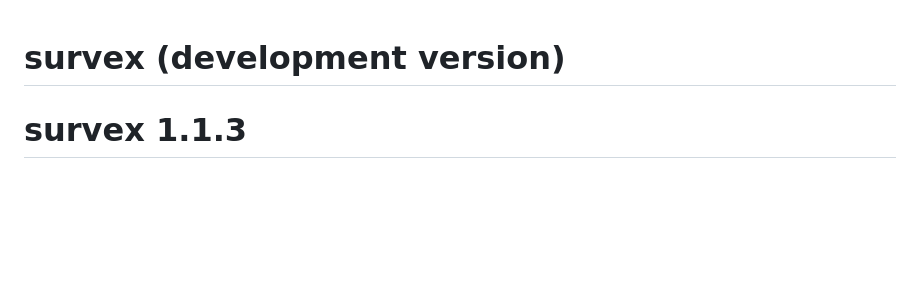
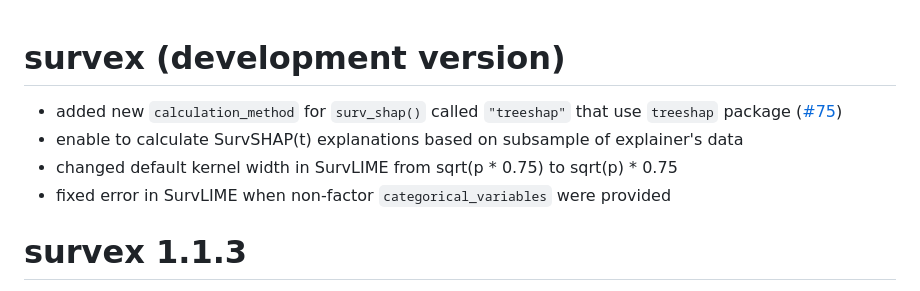
Before and after one commit to ModelOriented/survex, a Markdown page: NEWS.md, the part around the change. GitHub-like rendering; blank space fills up the shorter version.

Commit message:
add news

```diff
--- a/NEWS.md
+++ b/NEWS.md
@@ -1,4 +1,8 @@
 # survex (development version)
+* added new `calculation_method` for `surv_shap()` called `"treeshap"` that use `treeshap` package  ([#75](https://github.com/ModelOriented/survex/issues/75))
+* enable to calculate SurvSHAP(t) explanations based on subsample of explainer's data
+* changed default kernel width in SurvLIME from sqrt(p * 0.75) to sqrt(p) * 0.75
+* fixed error in SurvLIME when non-factor `categorical_variables` were provided
 
 # survex 1.1.3
 
```
